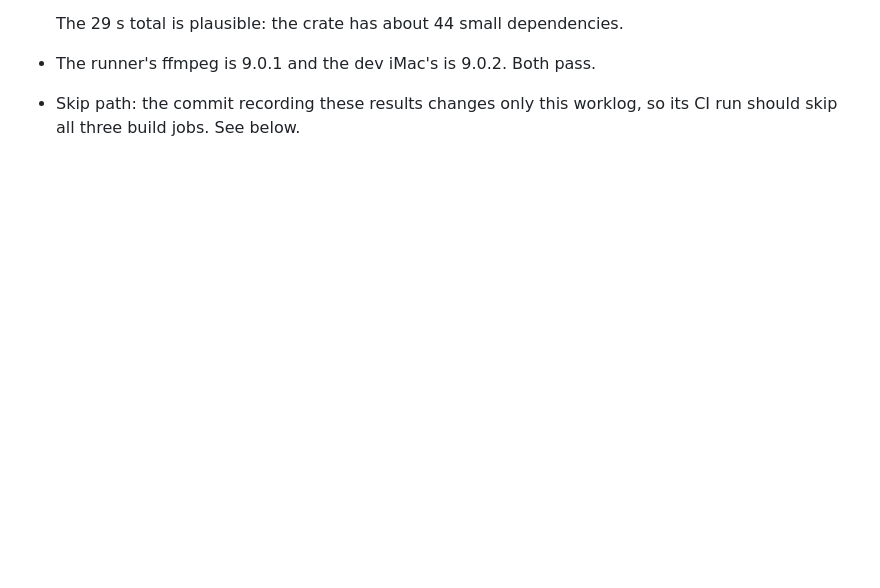
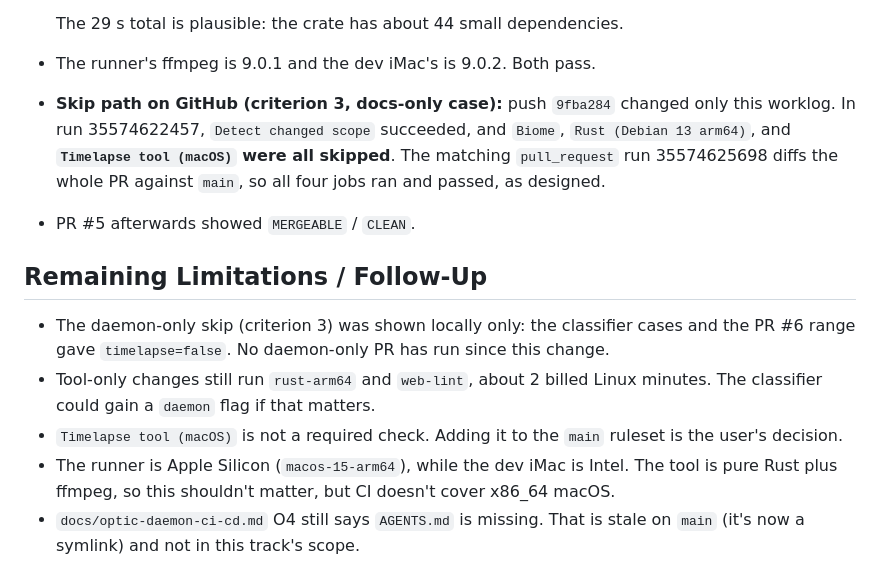
Before and after one commit to keefo/optic, a Markdown page: worklogs/2026-09-21-ci-timelapse-macos.md, the part around the change. GitHub-like rendering; blank space fills up the shorter version.

Commit message:
Close the timelapse macOS CI worklog
Co-Authored-By: Claude Opus 5 (1M context) <noreply@anthropic.com>

```diff
--- a/worklogs/2026-09-21-ci-timelapse-macos.md
+++ b/worklogs/2026-09-21-ci-timelapse-macos.md
@@ -191,5 +191,25 @@ passed every job.
 
   The 29 s total is plausible: the crate has about 44 small dependencies.
 - The runner's ffmpeg is 9.0.1 and the dev iMac's is 9.0.2. Both pass.
-- Skip path: the commit recording these results changes only this
-  worklog, so its CI run should skip all three build jobs. See below.
+- **Skip path on GitHub (criterion 3, docs-only case):** push `9fba284`
+  changed only this worklog. In run 35574622457, `Detect changed scope`
+  succeeded, and `Biome`, `Rust (Debian 13 arm64)`, and **`Timelapse tool
+  (macOS)` were all skipped**. The matching `pull_request` run 35574625698
+  diffs the whole PR against `main`, so all four jobs ran and passed, as
+  designed.
+- PR #5 afterwards showed `MERGEABLE` / `CLEAN`.
+
+## Remaining Limitations / Follow-Up
+
+- The daemon-only skip (criterion 3) was shown locally only: the classifier
+  cases and the PR #6 range gave `timelapse=false`. No daemon-only PR has run
+  since this change.
+- Tool-only changes still run `rust-arm64` and `web-lint`, about 2 billed
+  Linux minutes. The classifier could gain a `daemon` flag if that matters.
+- `Timelapse tool (macOS)` is not a required check. Adding it to the `main`
+  ruleset is the user's decision.
+- The runner is Apple Silicon (`macos-15-arm64`), while the dev iMac is
+  Intel. The tool is pure Rust plus ffmpeg, so this shouldn't matter, but
+  CI doesn't cover x86_64 macOS.
+- `docs/optic-daemon-ci-cd.md` O4 still says `AGENTS.md` is missing. That is
+  stale on `main` (it's now a symlink) and not in this track's scope.
```
